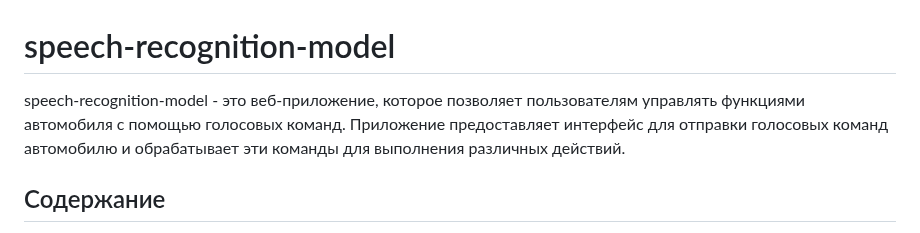
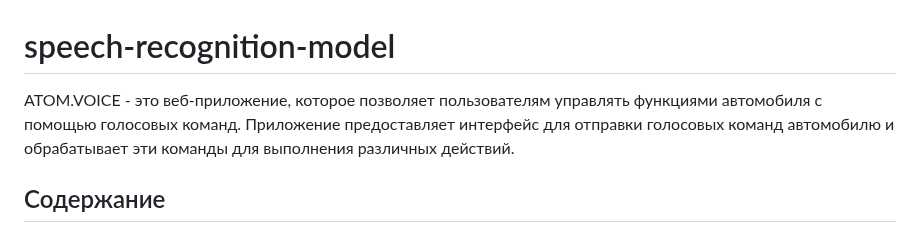
Before and after one commit to vovandreevik/Speech-Recognition-Model, a Markdown page: README.md, the part around the change. Drawn GitHub-style.

```diff
--- a/README.md
+++ b/README.md
@@ -1,6 +1,6 @@
 # speech-recognition-model
 
-speech-recognition-model - это веб-приложение, которое позволяет пользователям управлять функциями автомобиля с помощью голосовых команд. Приложение предоставляет интерфейс для отправки голосовых команд автомобилю и обрабатывает эти команды для выполнения различных действий.
+ATOM.VOICE - это веб-приложение, которое позволяет пользователям управлять функциями автомобиля с помощью голосовых команд. Приложение предоставляет интерфейс для отправки голосовых команд автомобилю и обрабатывает эти команды для выполнения различных действий.
 
 ## Содержание
 
```
